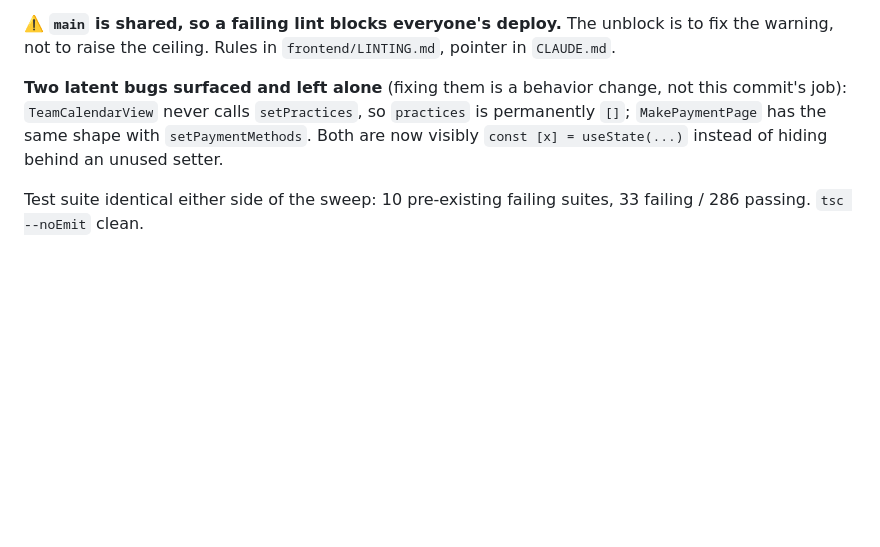
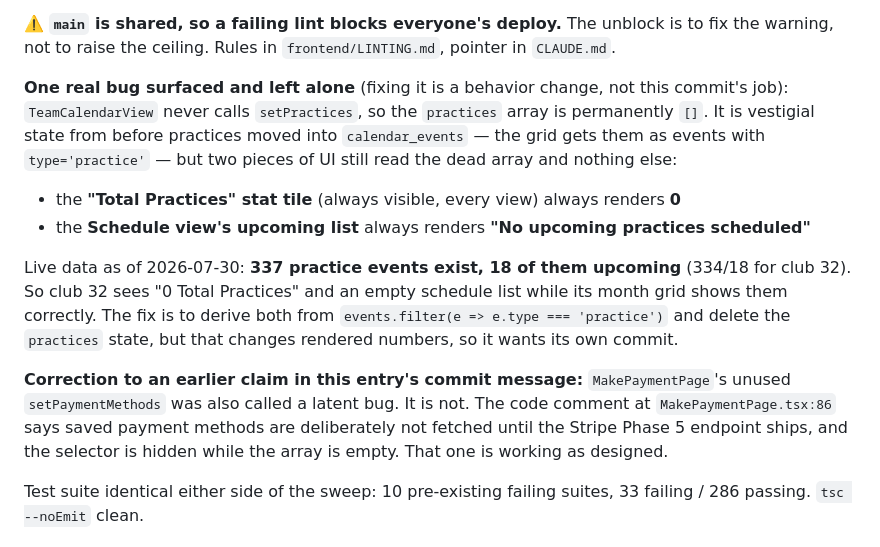
Before and after one commit to magnusmagz/TeamselevatedProduction, a Markdown page: CHANGELOG.md, the part around the change. GitHub-like rendering; blank space fills up the shorter version.

Commit message:
Changelog: correct the "two latent bugs" claim, and quantify the real one
MakePaymentPage's unused setPaymentMethods is NOT a bug — MakePaymentPage.tsx:86
says saved methods are deliberately unfetched until the Stripe Phase 5 endpoint
ships, and the selector hides while the array is empty. Calling it a latent bug
was wrong.

TeamCalendarView is real, and worse than "permanently empty array" conveyed:
the dead `practices` state is what the always-visible "Total Practices" tile
and the Schedule view's upcoming list read from, so both are hardcoded to
0 / "none scheduled" in effect. Live Neon has 337 practice events (18
upcoming), so club 32 sees zeros beside a month grid that renders those same
practices correctly from `events`.

Co-Authored-By: Claude Opus 5 (1M context) <noreply@anthropic.com>

```diff
--- a/CHANGELOG.md
+++ b/CHANGELOG.md
@@ -166,10 +166,24 @@ where rot goes unnoticed. Verified it bites: passes at 74, exits 1 at 73.
 ⚠️ **`main` is shared, so a failing lint blocks everyone's deploy.** The unblock is to fix the
 warning, not to raise the ceiling. Rules in `frontend/LINTING.md`, pointer in `CLAUDE.md`.
 
-**Two latent bugs surfaced and left alone** (fixing them is a behavior change, not this commit's
-job): `TeamCalendarView` never calls `setPractices`, so `practices` is permanently `[]`;
-`MakePaymentPage` has the same shape with `setPaymentMethods`. Both are now visibly
-`const [x] = useState(...)` instead of hiding behind an unused setter.
+**One real bug surfaced and left alone** (fixing it is a behavior change, not this commit's job):
+`TeamCalendarView` never calls `setPractices`, so the `practices` array is permanently `[]`. It is
+vestigial state from before practices moved into `calendar_events` — the grid gets them as events
+with `type='practice'` — but two pieces of UI still read the dead array and nothing else:
+
+- the **"Total Practices" stat tile** (always visible, every view) always renders **0**
+- the **Schedule view's upcoming list** always renders **"No upcoming practices scheduled"**
+
+Live data as of 2026-07-30: **337 practice events exist, 18 of them upcoming** (334/18 for club 32).
+So club 32 sees "0 Total Practices" and an empty schedule list while its month grid shows them
+correctly. The fix is to derive both from `events.filter(e => e.type === 'practice')` and delete
+the `practices` state, but that changes rendered numbers, so it wants its own commit.
+
+**Correction to an earlier claim in this entry's commit message:** `MakePaymentPage`'s unused
+`setPaymentMethods` was also called a latent bug. It is not. The code comment at
+`MakePaymentPage.tsx:86` says saved payment methods are deliberately not fetched until the Stripe
+Phase 5 endpoint ships, and the selector is hidden while the array is empty. That one is working as
+designed.
 
 Test suite identical either side of the sweep: 10 pre-existing failing suites, 33 failing /
 286 passing. `tsc --noEmit` clean.
```
